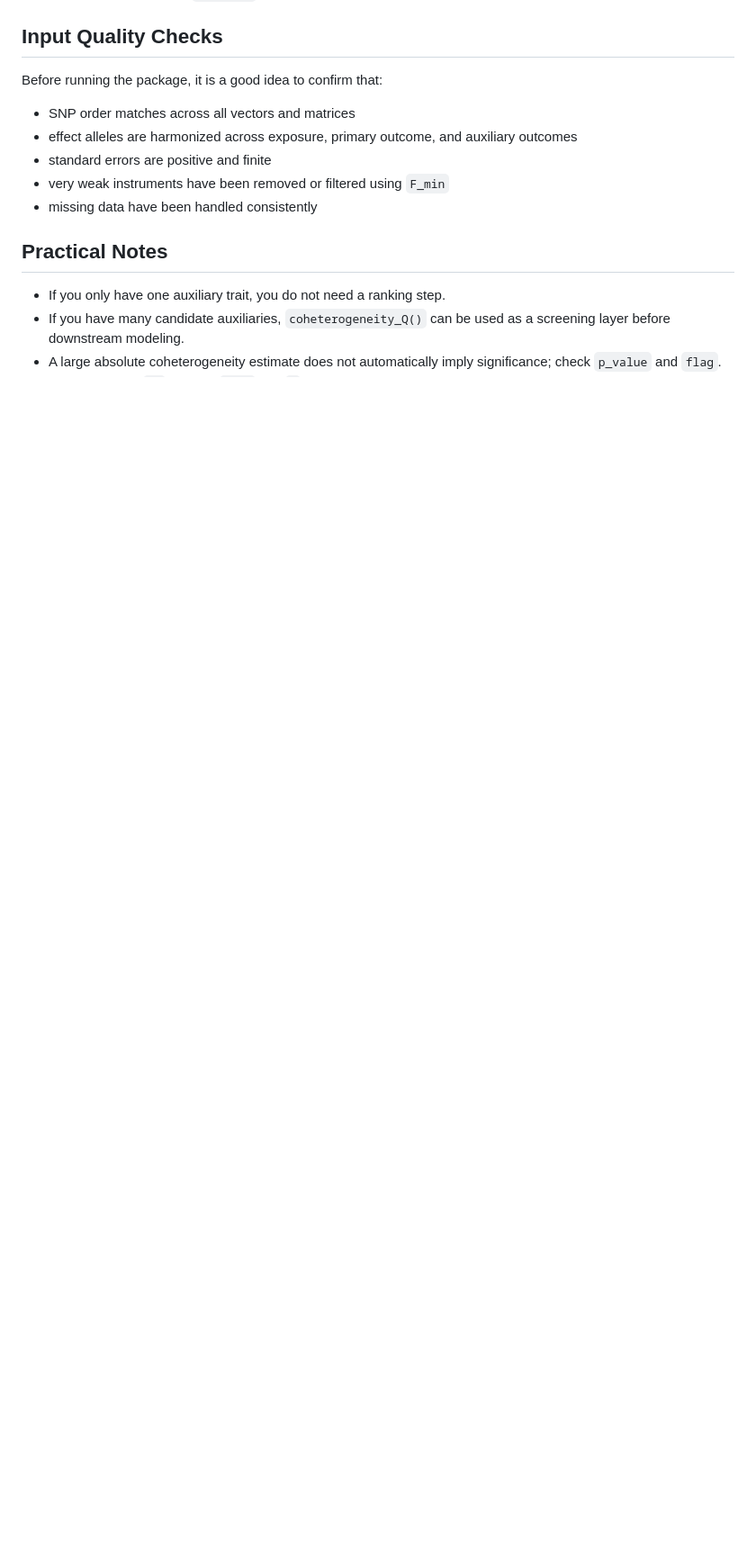
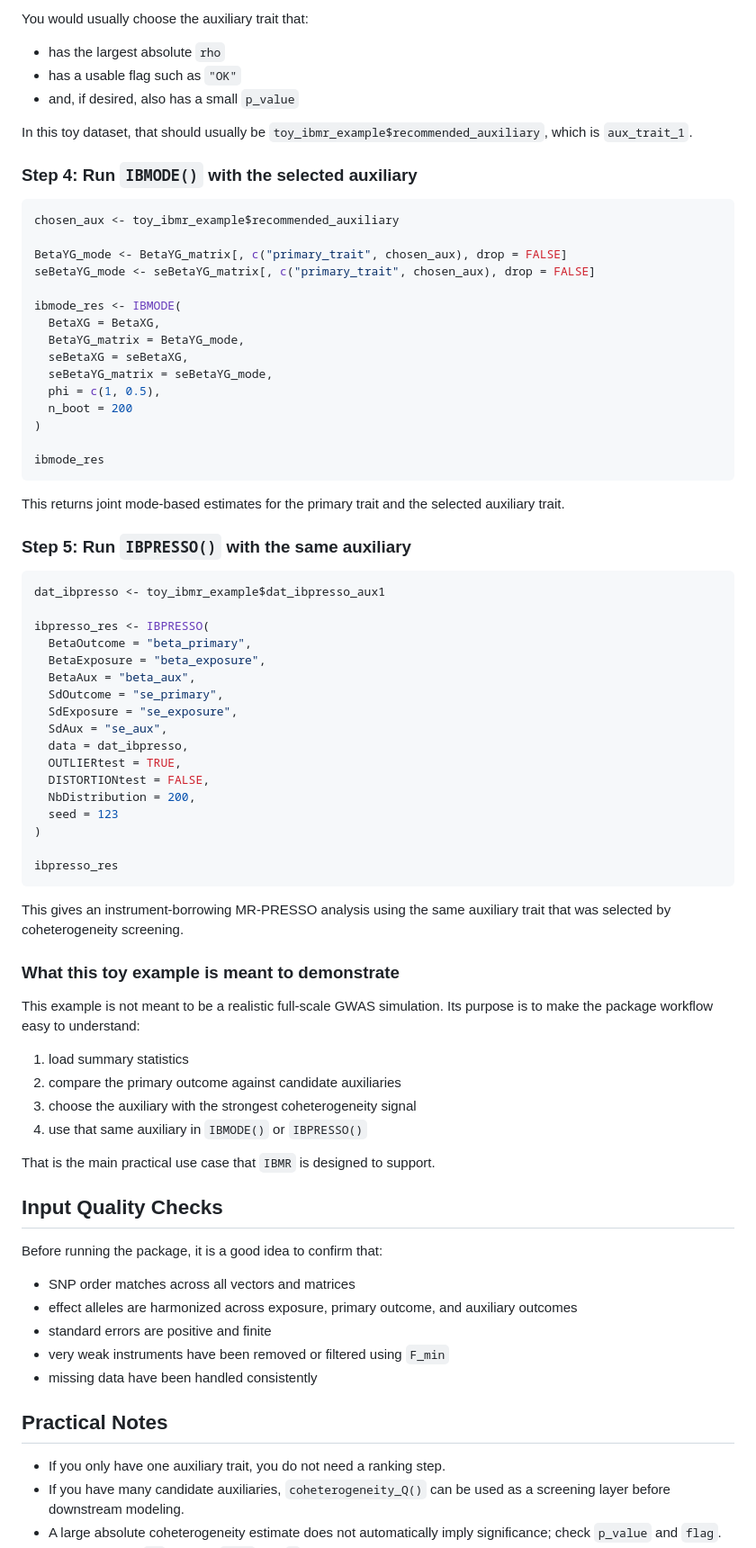
Before and after one commit to achatto4/IBMR, a Markdown page: README.md, the part around one of its changes. Shown at 90% size. Rendered like a GitHub page; blank space fills up the shorter version.

Commit message:
updated Rmd + data files

````diff
--- a/README.md
+++ b/README.md
@@ -358,3 +493,72 @@ and then choose the largest `abs(rho)` among them.
+You would usually choose the auxiliary trait that:
+
+- has the largest absolute `rho`
+- has a usable flag such as `"OK"`
+- and, if desired, also has a small `p_value`
+
+In this toy dataset, that should usually be `toy_ibmr_example$recommended_auxiliary`,
+which is `aux_trait_1`.
+
+### Step 4: Run `IBMODE()` with the selected auxiliary
+
+```r
+chosen_aux <- toy_ibmr_example$recommended_auxiliary
+
+BetaYG_mode <- BetaYG_matrix[, c("primary_trait", chosen_aux), drop = FALSE]
+seBetaYG_mode <- seBetaYG_matrix[, c("primary_trait", chosen_aux), drop = FALSE]
+
+ibmode_res <- IBMODE(
+  BetaXG = BetaXG,
+  BetaYG_matrix = BetaYG_mode,
+  seBetaXG = seBetaXG,
+  seBetaYG_matrix = seBetaYG_mode,
+  phi = c(1, 0.5),
+  n_boot = 200
+)
+
+ibmode_res
+```
+
+This returns joint mode-based estimates for the primary trait and the selected
+auxiliary trait.
+
+### Step 5: Run `IBPRESSO()` with the same auxiliary
+
+```r
+dat_ibpresso <- toy_ibmr_example$dat_ibpresso_aux1
+
+ibpresso_res <- IBPRESSO(
+  BetaOutcome = "beta_primary",
+  BetaExposure = "beta_exposure",
+  BetaAux = "beta_aux",
+  SdOutcome = "se_primary",
+  SdExposure = "se_exposure",
+  SdAux = "se_aux",
+  data = dat_ibpresso,
+  OUTLIERtest = TRUE,
+  DISTORTIONtest = FALSE,
+  NbDistribution = 200,
+  seed = 123
+)
+
+ibpresso_res
+```
+
+This gives an instrument-borrowing MR-PRESSO analysis using the same auxiliary
+trait that was selected by coheterogeneity screening.
+
+### What this toy example is meant to demonstrate
+
+This example is not meant to be a realistic full-scale GWAS simulation. Its
+purpose is to make the package workflow easy to understand:
+
+1. load summary statistics
+2. compare the primary outcome against candidate auxiliaries
+3. choose the auxiliary with the strongest coheterogeneity signal
+4. use that same auxiliary in `IBMODE()` or `IBPRESSO()`
+
+That is the main practical use case that `IBMR` is designed to support.
+
 ## Input Quality Checks
 
 Before running the package, it is a good idea to confirm that:
````
Also changed, not shown: other parts of README.md (+143 -8 lines), man/figures/ibmr-graphical-summary.png (added), 4 other files.
